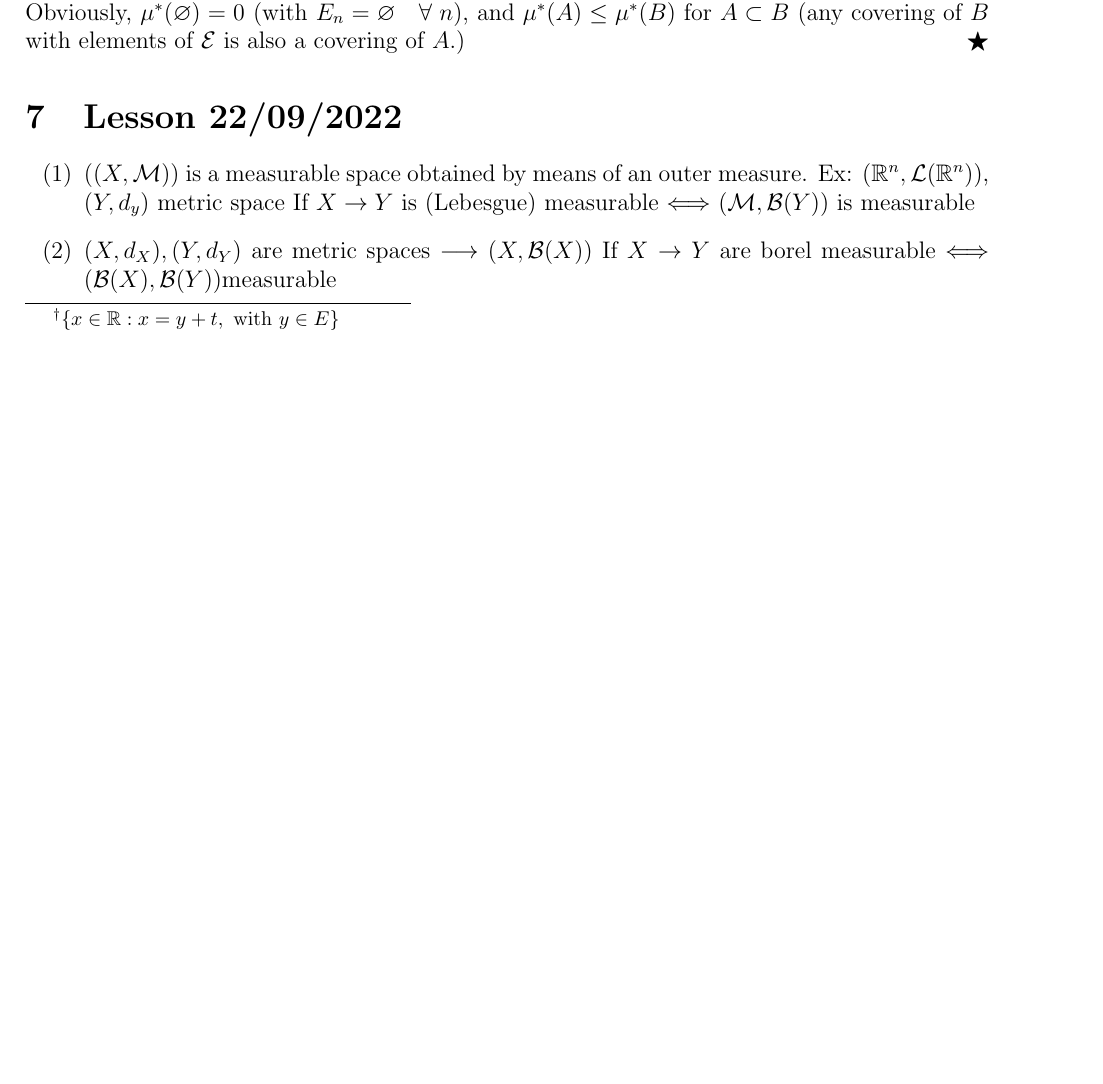
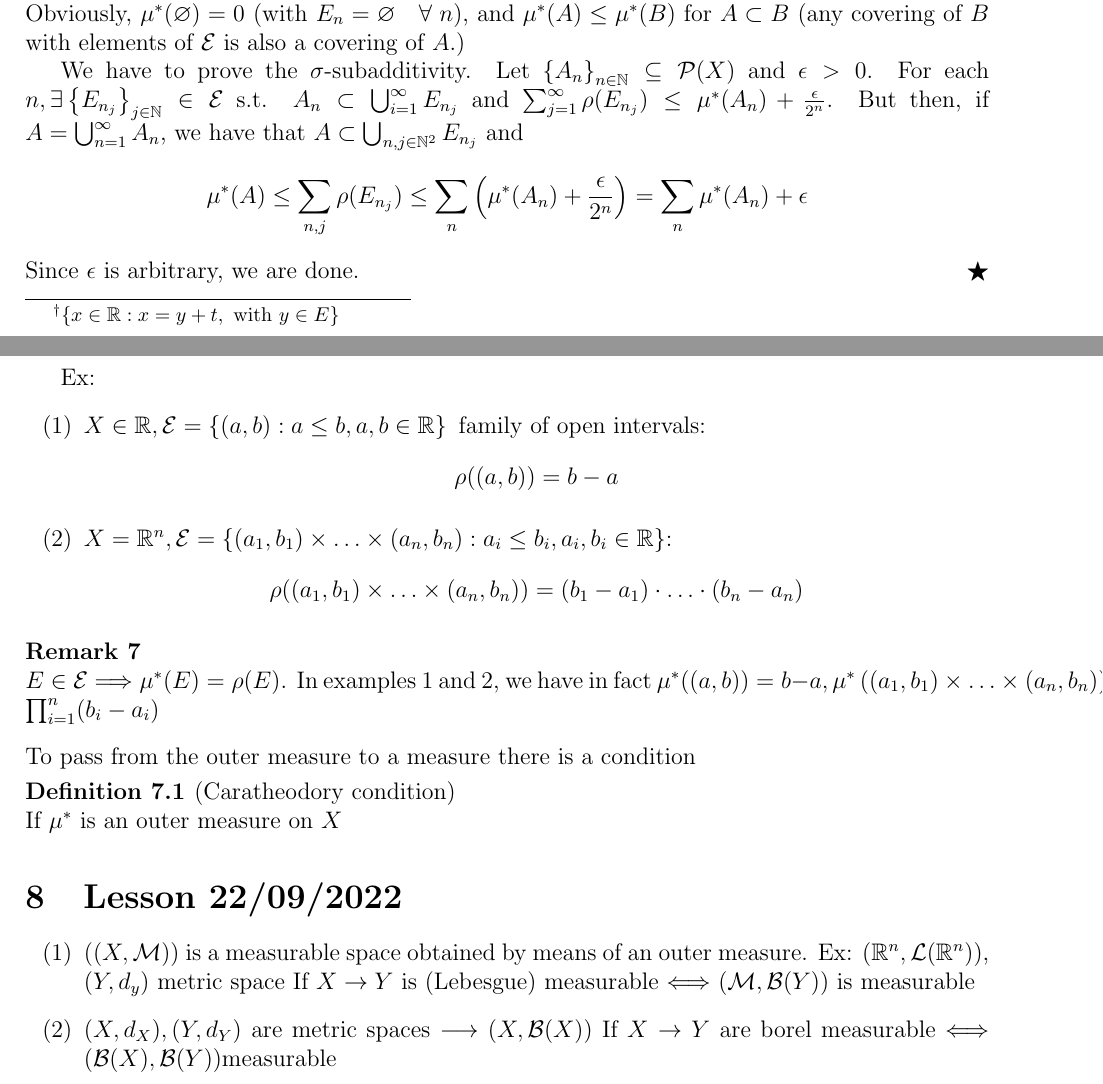
Before and after one commit to itsmebonny/LaTeX, a LaTeX document (ARF.tex): part of page 10 of 12 before the commit and two parts of pages 10 and 11 of 13 after it, the two joined at a grey line, cut so that both start at the same text, the shorter picture padded with empty space. Compiled offline with pdfLaTeX.

Commit message:
fnkjknfd

```diff
--- a/ARF.tex
+++ b/ARF.tex
@@ -546,7 +546,33 @@ The common way to define an outer measure is to start with a family of elementar
 \begin{proof}
     \(\forall \; A \subset X \; \exists \left\lbrace E_n \right\rbrace \subset \mathcal{E}\) s.t. \(A \subset \bigcup_n E_n : \mbox{ take } E_n = X \forall \; n\)
     then \(\mu^*\) is well defined. Obviously, \(\mu^*(\emptyset) = 0\) (with \(E_n = \emptyset \quad \forall\; n\)), and \(\mu^*(A) \leq \mu^*(B)\) for \(A \subset B\) (any covering of \(B\) with elements of \(\mathcal{E}\) is also a covering of \(A\).)
+
+    We have to prove the \(\sigma\)-subadditivity. Let \(\left\lbrace A_n \right\rbrace_{n \in \mathbb{N}} \subseteq \mathcal{P}(X)\) and \(\epsilon > 0\). For each \(n, \exists \left\lbrace E_{n_j} \right\rbrace_{j \in \mathbb{N}} \in \mathcal{E}\) s.t. \(A_n \subset \bigcup_{i = 1}^{\infty} E_{n_j}\) and \(\sum_{j=1}^{\infty} \rho(E_{n_j}) \leq \mu^*(A_n) + \frac{\epsilon}{2^n}\).
+    But then, if \(A = \bigcup_{n=1}^{\infty} A_n\), we have that \(A \subset \bigcup_{n,j \in \mathbb{N}^2} E_{n_j}\) and
+    \[
+        \mu^*(A) \leq \sum_{n,j} \rho(E_{n_j}) \leq \sum_{n} \left(\mu^*(A_n) + \frac{\epsilon}{2^n}\right) = \sum_{n} \mu^*(A_n) + \epsilon
+    \]
+    Since \(\epsilon\) is arbitrary, we are done.
 \end{proof}
+Ex:
+\begin{enumerate}
+    \item \(X \in \mathbb{R}, \mathcal{E} = \left\lbrace (a,b) : a \leq b, a,b \in \mathbb{R} \right\rbrace \mbox{ family of open intervals:} \)
+    \[
+        \rho((a,b)) = b-a
+    \]
+
+    \item \(X = \mathbb{R}^n, \mathcal{E} = \left\lbrace (a_1, b_1) \times \ldots \times (a_n, b_n) : a_i \leq b_i, a_i, b_i \in \mathbb{R} \right\rbrace\):
+    \[
+        \rho((a_1, b_1)\times \ldots \times (a_n, b_n)) = (b_1 -a_1) \cdot \ldots \cdot (b_n - a_n)
+    \]
+\end{enumerate}
+\begin{remark}
+    \(E \in \mathcal{E} \Longrightarrow \mu^*(E) = \rho(E)\). In examples 1 and 2, we have in fact \(\mu^*((a,b)) = b-a, \mu^*\left((a_1, b_1) \times \ldots \times (a_n, b_n)\right) = \prod_{i=1}^{n} (b_i - a_i)\)
+\end{remark}
+To pass from the outer measure to a measure there is a condition
+\begin{definition}[Caratheodory condition]
+    If \(\mu^*\) is an outer measure on \(X\)
+\end{definition}
 \section{Lesson 22/09/2022}
 \begin{enumerate}
     \item  \(((X, \mathcal{M}))\) is a measurable space obtained by means of an outer measure. Ex: \((\mathbb{R}^n, \mathcal{L}(\mathbb{R}^n))\), \((Y, d_y)\) metric space
```
Also changed, not shown: ARF.pdf, 6 other files.
